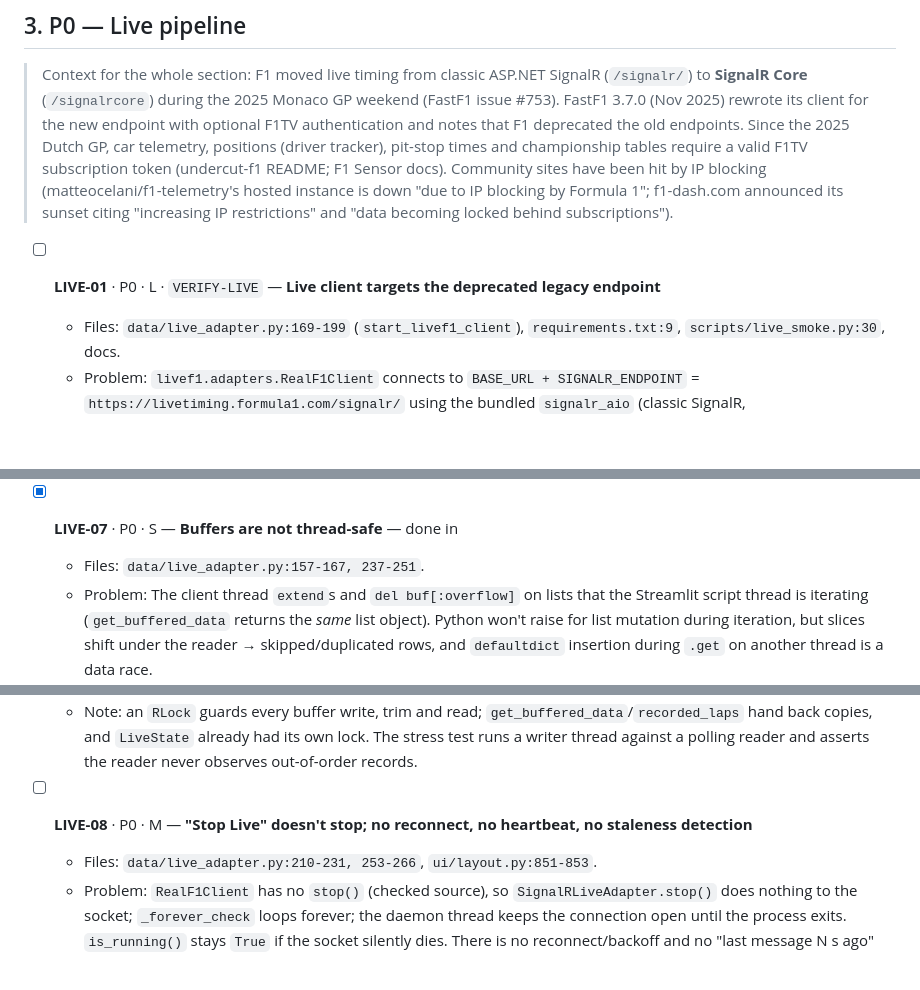
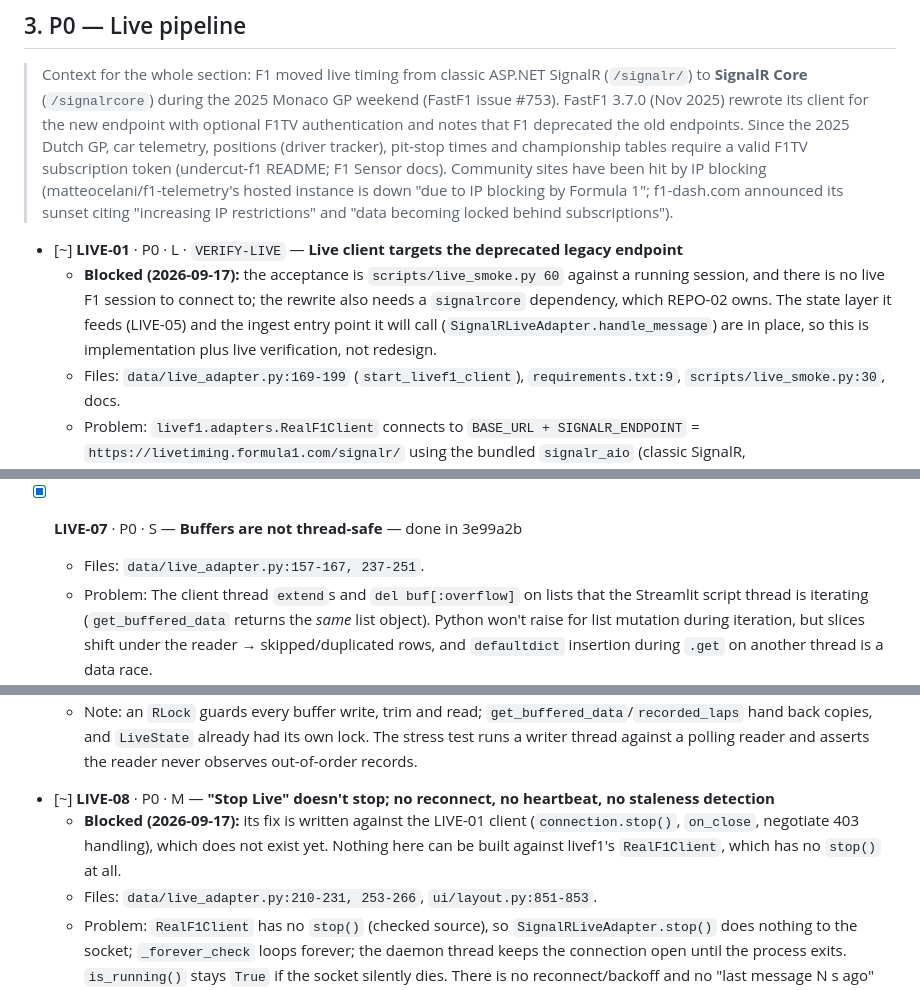
Before and after one commit to mricero/F1-Telemetry-Dashboard, a Markdown page: IMPROVEMENTS.md, 3 parts joined by grey strips. Drawn GitHub-style; blank space fills up the shorter version.

Commit message:
docs(LIVE-01,LIVE-08): mark blocked pending a live session and the new client
LIVE-01's acceptance is a smoke test against a running F1 session, and it
needs a signalrcore dependency that REPO-02 owns. LIVE-08 is specified
entirely against that client's API. Both marked [~] with the reason; the
state layer and ingest entry point they will use are already in place.

Co-Authored-By: Claude Opus 5 <noreply@anthropic.com>

```diff
--- a/IMPROVEMENTS.md
+++ b/IMPROVEMENTS.md
@@ -132,7 +132,8 @@ The historical FastF1 path is in decent shape after five audit rounds. The **liv
 
 > Context for the whole section: F1 moved live timing from classic ASP.NET SignalR (`/signalr/`) to **SignalR Core** (`/signalrcore`) during the 2025 Monaco GP weekend (FastF1 issue #753). FastF1 3.7.0 (Nov 2025) rewrote its client for the new endpoint with optional F1TV authentication and notes that F1 deprecated the old endpoints. Since the 2025 Dutch GP, car telemetry, positions (driver tracker), pit-stop times and championship tables require a valid F1TV subscription token (undercut-f1 README; F1 Sensor docs). Community sites have been hit by IP blocking (matteocelani/f1-telemetry's hosted instance is down "due to IP blocking by Formula 1"; f1-dash.com announced its sunset citing "increasing IP restrictions" and "data becoming locked behind subscriptions").
 
-- [ ] **LIVE-01** · P0 · L · `VERIFY-LIVE` — **Live client targets the deprecated legacy endpoint**
+- [~] **LIVE-01** · P0 · L · `VERIFY-LIVE` — **Live client targets the deprecated legacy endpoint**
+  - **Blocked (2026-09-17):** the acceptance is `scripts/live_smoke.py 60` against a running session, and there is no live F1 session to connect to; the rewrite also needs a `signalrcore` dependency, which REPO-02 owns. The state layer it feeds (LIVE-05) and the ingest entry point it will call (`SignalRLiveAdapter.handle_message`) are in place, so this is implementation plus live verification, not redesign.
   - Files: `data/live_adapter.py:169-199` (`start_livef1_client`), `requirements.txt:9`, `scripts/live_smoke.py:30`, docs.
   - Problem: `livef1.adapters.RealF1Client` connects to `BASE_URL + SIGNALR_ENDPOINT` = `https://livetiming.formula1.com/signalr/` using the bundled `signalr_aio` (classic SignalR, `clientProtocol=1.5`). This is true in the installed 1.2.7 **and** in livef1 1.2.10 (checked the wheel) and on livef1 `main`. The repo's docs, `live_adapter.py` docstring and `live_smoke.py` all claim `wss://livetiming.formula1.com/signalrcore`, which is what FastF1 uses — not what this app uses.
   - Evidence: `livef1/utils/constants.py: SIGNALR_ENDPOINT = "/signalr/"`; `livef1/adapters/realtime_client.py` registers hub `Streaming` over `signalr_aio.Connection`. FastF1 `fastf1/livetiming/client.py`: `_connection_url = 'wss://livetiming.formula1.com/signalrcore'`, uses `signalrcore.HubConnectionBuilder` with `access_token_factory`.
@@ -208,14 +209,15 @@ The historical FastF1 path is in decent shape after five audit rounds. The **liv
   - Fix: `gp = si["Meeting"]["Name"]`, `session_name = si["Name"]`, `session_type = si["Type"]`, `circuit_key = si["Meeting"]["Circuit"]["Key"]`, `year` from `StartDate`, `gmt_offset = si["GmtOffset"]`.
   - Acceptance: unit test with the real nested shape.
 
-- [x] **LIVE-07** · P0 · S — **Buffers are not thread-safe** — done in <pending>
+- [x] **LIVE-07** · P0 · S — **Buffers are not thread-safe** — done in 3e99a2b
   - Files: `data/live_adapter.py:157-167, 237-251`.
   - Problem: The client thread `extend`s and `del buf[:overflow]` on lists that the Streamlit script thread is iterating (`get_buffered_data` returns the *same* list object). Python won't raise for list mutation during iteration, but slices shift under the reader → skipped/duplicated rows, and `defaultdict` insertion during `.get` on another thread is a data race.
   - Fix: `threading.Lock` around writes; readers get `list(buf)` copies or, better, an immutable snapshot object published atomically after each merge (§12). Use `collections.deque(maxlen=...)` for bounded series.
   - Acceptance: a stress test with a writer thread appending 100k records while a reader polls 1000 times never sees non-monotonic timestamps within a driver.
   - Note: an `RLock` guards every buffer write, trim and read; `get_buffered_data`/`recorded_laps` hand back copies, and `LiveState` already had its own lock. The stress test runs a writer thread against a polling reader and asserts the reader never observes out-of-order records.
 
-- [ ] **LIVE-08** · P0 · M — **"Stop Live" doesn't stop; no reconnect, no heartbeat, no staleness detection**
+- [~] **LIVE-08** · P0 · M — **"Stop Live" doesn't stop; no reconnect, no heartbeat, no staleness detection**
+  - **Blocked (2026-09-17):** its fix is written against the LIVE-01 client (`connection.stop()`, `on_close`, negotiate 403 handling), which does not exist yet. Nothing here can be built against livef1's `RealF1Client`, which has no `stop()` at all.
   - Files: `data/live_adapter.py:210-231, 253-266`, `ui/layout.py:851-853`.
   - Problem: `RealF1Client` has no `stop()` (checked source), so `SignalRLiveAdapter.stop()` does nothing to the socket; `_forever_check` loops forever; the daemon thread keeps the connection open until the process exits. `is_running()` stays `True` if the socket silently dies. There is no reconnect/backoff and no "last message N s ago" indicator.
   - Fix: With the new client (LIVE-01): `connection.stop()`, `on_close` → state `DISCONNECTED`, automatic reconnect with exponential backoff capped at 60 s, a supervisor that marks the feed `STALE` after 30 s without `Heartbeat`, and a status chip in the UI (`CONNECTING / LIVE / STALE / RECONNECTING / STOPPED / AUTH_REQUIRED / BLOCKED(403)`).
```
Also changed, not shown: tasks.md (+1 -0 lines).
